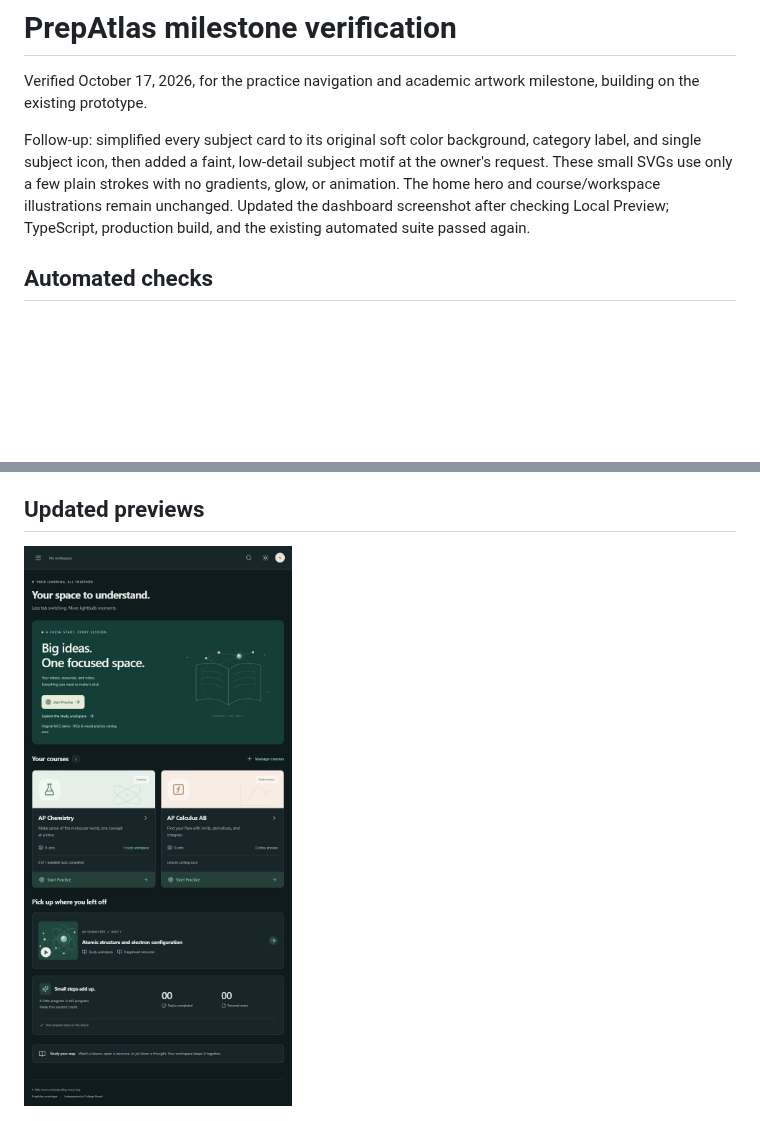
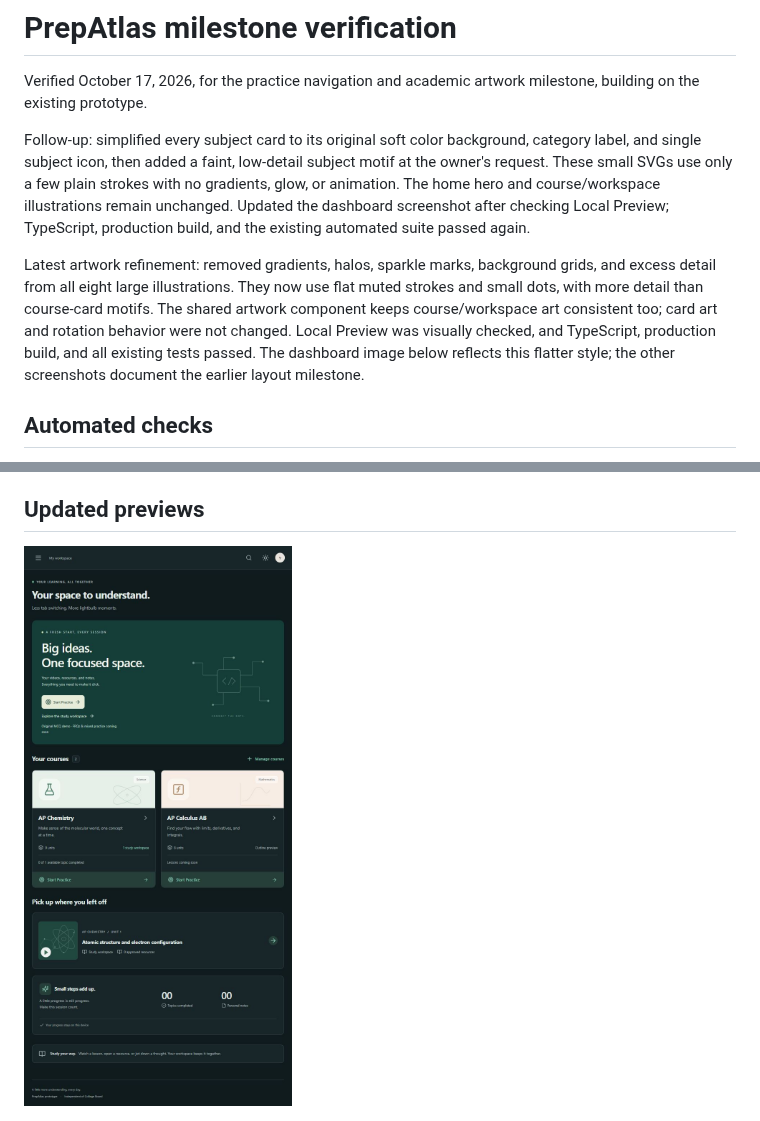
Before and after one commit to devananth10/ap-hub, a Markdown page: docs/VALIDATION.md, 2 parts joined by grey strips. Drawn GitHub-style; pictures changed too: artifacts/prepatlas-dashboard.jpg; blank space fills up the shorter version.

```diff
--- a/docs/VALIDATION.md
+++ b/docs/VALIDATION.md
@@ -3,6 +3,8 @@
 Verified October 17, 2026, for the practice navigation and academic artwork milestone, building on the existing prototype.
 
 Follow-up: simplified every subject card to its original soft color background, category label, and single subject icon, then added a faint, low-detail subject motif at the owner's request. These small SVGs use only a few plain strokes with no gradients, glow, or animation. The home hero and course/workspace illustrations remain unchanged. Updated the dashboard screenshot after checking Local Preview; TypeScript, production build, and the existing automated suite passed again.
+
+Latest artwork refinement: removed gradients, halos, sparkle marks, background grids, and excess detail from all eight large illustrations. They now use flat muted strokes and small dots, with more detail than course-card motifs. The shared artwork component keeps course/workspace art consistent too; card art and rotation behavior were not changed. Local Preview was visually checked, and TypeScript, production build, and all existing tests passed. The dashboard image below reflects this flatter style; the other screenshots document the earlier layout milestone.
 
 ## Automated checks
 
```
Also changed, not shown: README.md (+1 -1 lines), 1 other file.
